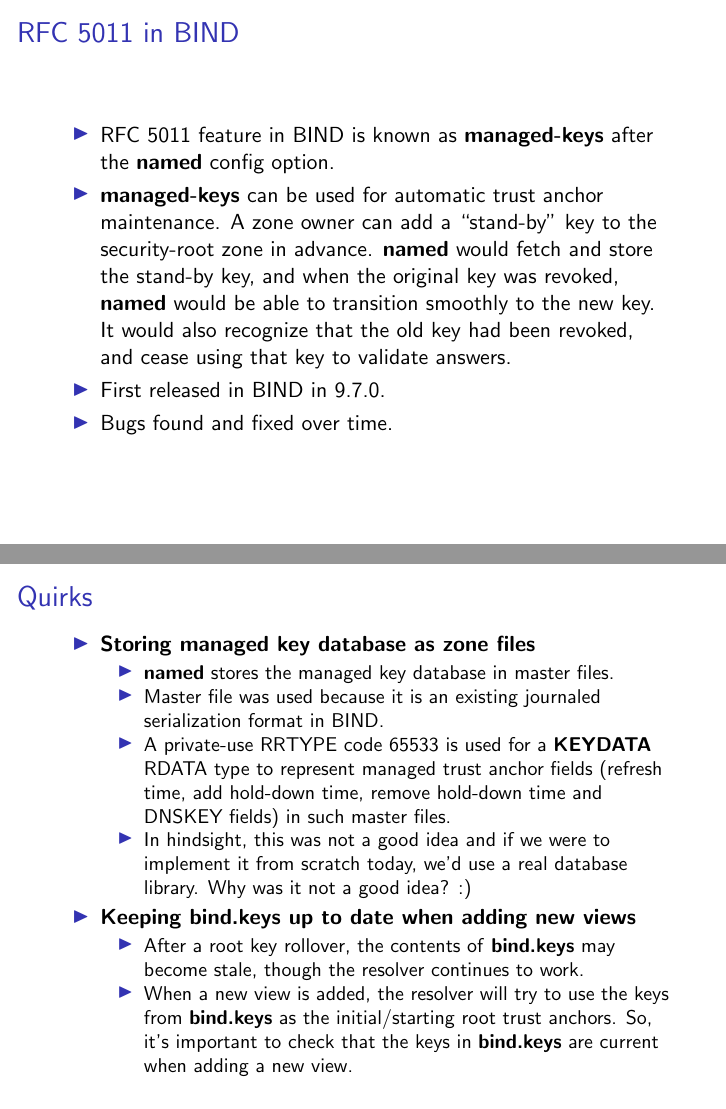
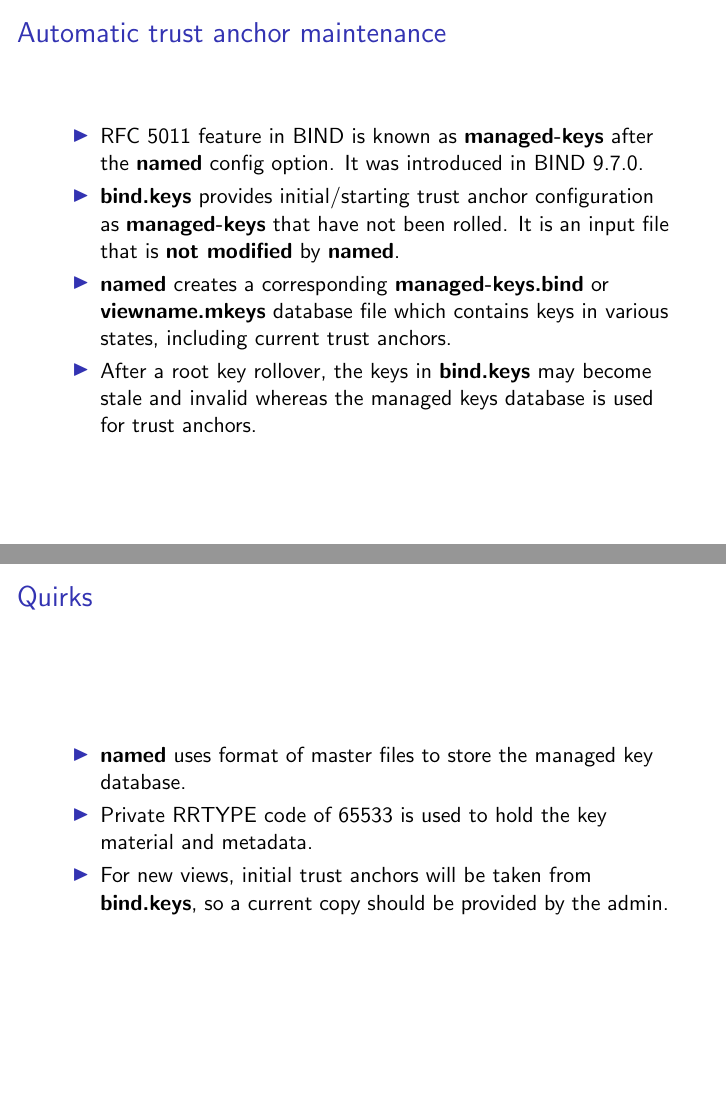
Before and after one commit to muks/managed-keys-icann57, LaTeX slides (bind-managed-keys-icann57.tex): pages 4 and 6 of 7 before the commit and pages 4 and 5 of 6 after it, joined at a grey line. Compiled offline with pdfLaTeX.

Commit message:
Reduce text (Stephen)

```diff
--- a/bind-managed-keys-icann57.tex
+++ b/bind-managed-keys-icann57.tex
@@ -63,19 +53,3 @@
-\frame
-{
-  \frametitle{RFC 5011 in BIND}
-
-  \begin{itemize}
-  \item RFC 5011 feature in BIND is known as \textbf{managed-keys} after
-    the \textbf{named} config option.
-  \item \textbf{managed-keys} can be used for automatic trust anchor
-    maintenance. A zone owner can add a ``stand-by" key to the
-    security-root zone in advance. \textbf{named} would fetch and store
-    the stand-by key, and when the original key was revoked,
-    \textbf{named} would be able to transition smoothly to the new
-    key. It would also recognize that the old key had been revoked, and
-    cease using that key to validate answers.
-  \item First released in BIND in 9.7.0.
-  \item Bugs found and fixed over time.
   \end{itemize}
 }
 
@@ -85,3 +59,9 @@
 
   \begin{itemize}
 
+  \item RFC 5011 feature in BIND is known as \textbf{managed-keys} after
+    the \textbf{named} config option. It was introduced in BIND 9.7.0.
+
+  \item \textbf{bind.keys} provides initial/starting trust anchor
+    configuration as \textbf{managed-keys} that have not been rolled. It
+    is an input file that is \textbf{not modified} by \textbf{named}.
@@ -91,3 +68,5 @@
 
   \item \textbf{named} creates a corresponding
     \textbf{managed-keys.bind} or \textbf{viewname.mkeys} database file
+    which contains keys in various states, including current trust
+    anchors.
@@ -100,3 +73,4 @@
 
   \item After a root key rollover, the keys in \textbf{bind.keys} may
-    become stale and invalid. However, the resolver continues to work
+    become stale and invalid whereas the managed keys database is used
+    for trust anchors.
@@ -112,29 +83,13 @@
   \frametitle{Quirks}
 
   \begin{itemize}
-  \item \textbf{Storing managed key database as zone files}
-    \begin{itemize}
-      \item \textbf{named} stores the managed key database in master
-        files.
-      \item Master file was used because it is an existing journaled
-        serialization format in BIND.
-      \item A private-use RRTYPE code 65533 is used for a
-        \textbf{KEYDATA} RDATA type to represent managed trust anchor
-        fields (refresh time, add hold-down time, remove hold-down time
-        and DNSKEY fields) in such master files.
-      \item In hindsight, this was not a good idea and if we were to
-        implement it from scratch today, we'd use a real database
-        library. Why was it not a good idea? :)
-    \end{itemize}
-  \item \textbf{Keeping \textbf{bind.keys} up to date when adding new views}
-    \begin{itemize}
-    \item After a root key rollover, the contents of \textbf{bind.keys}
-      may become stale, though the resolver continues to work.
-    \item When a new view is added, the resolver will try to use the
-      keys from \textbf{bind.keys} as the initial/starting root trust
-      anchors. So, it's important to check that the keys in
-      \textbf{bind.keys} are current when adding a new view.
-    \end{itemize}
+    \item \textbf{named} uses format of master files to store the
+      managed key database.
+    \item Private RRTYPE code of 65533 is used to hold the key material
+      and metadata.
+    \item For new views, initial trust anchors will be taken from
+      \textbf{bind.keys}, so a current copy should be provided by the
+      admin.
   \end{itemize}
 }
 
```
Also changed, not shown: bind-managed-keys-icann57.tex (29 more changed lines).
